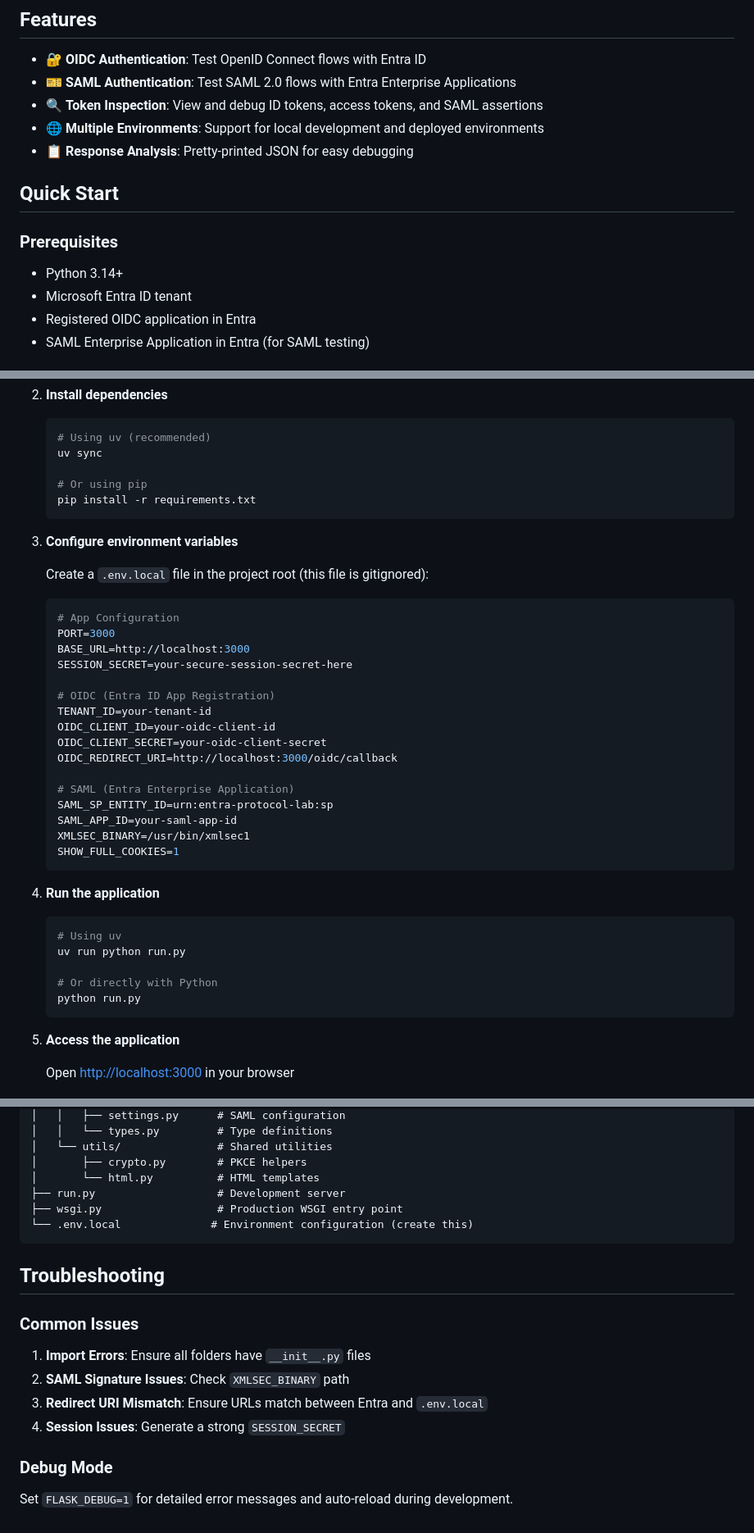
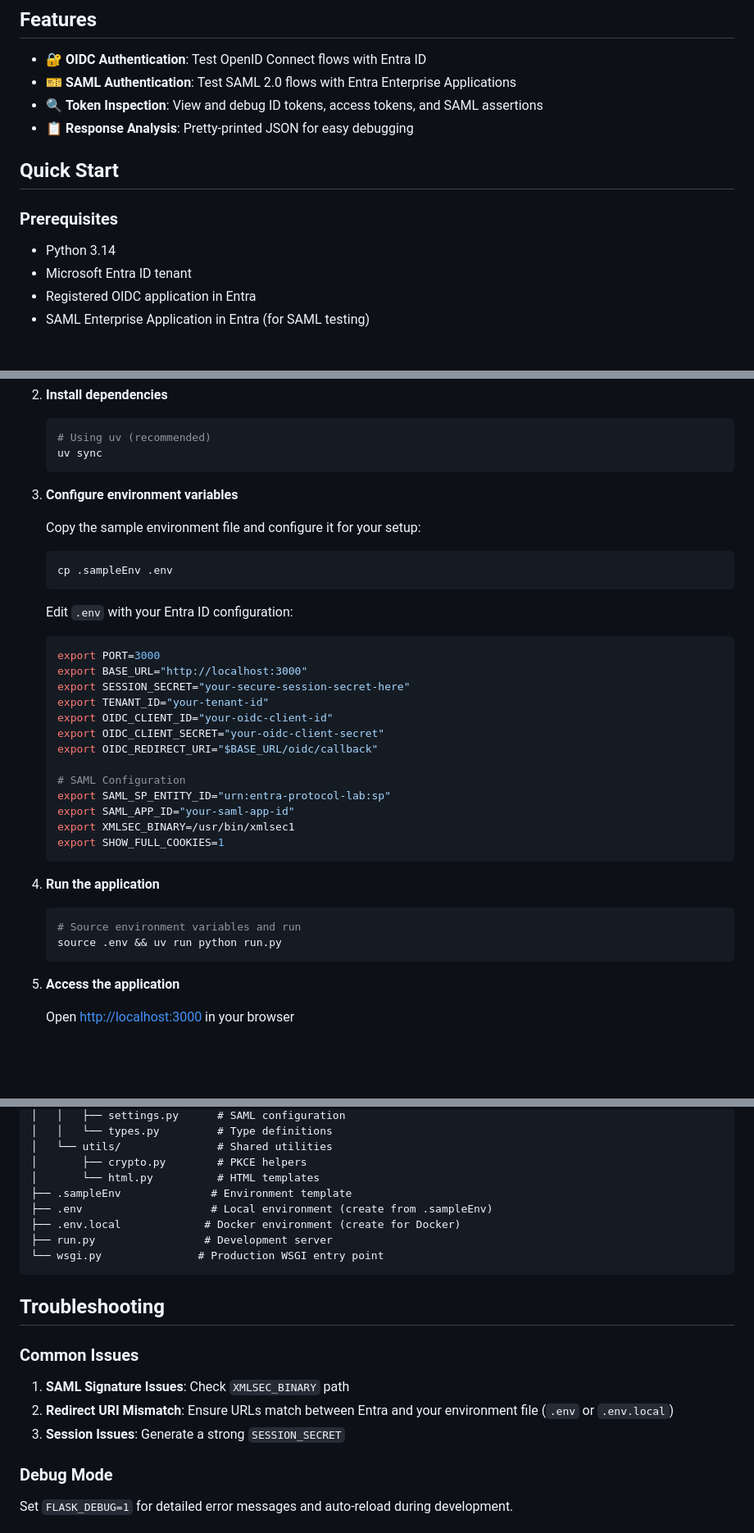
Before and after one commit to Zephyrusg/Entra-Protocol-Lab, a Markdown page: Readme.md, 3 parts joined by grey strips. Shown at 82% size. Rendered like a GitHub page; blank space fills up the shorter version.

Commit message:
updated info

````diff
--- a/Readme.md
+++ b/Readme.md
@@ -7,14 +7,13 @@ A Flask web application for testing and debugging **SAML** and **OIDC** authenti
 - 🔐 **OIDC Authentication**: Test OpenID Connect flows with Entra ID
 - 🎫 **SAML Authentication**: Test SAML 2.0 flows with Entra Enterprise Applications
 - 🔍 **Token Inspection**: View and debug ID tokens, access tokens, and SAML assertions
-- 🌐 **Multiple Environments**: Support for local development and deployed environments
 - 📋 **Response Analysis**: Pretty-printed JSON for easy debugging
 
 ## Quick Start
 
 ### Prerequisites
 
-- Python 3.14+
+- Python 3.14
 - Microsoft Entra ID tenant
 - Registered OIDC application in Entra
 - SAML Enterprise Application in Entra (for SAML testing)
@@ -33,42 +32,39 @@ A Flask web application for testing and debugging **SAML** and **OIDC** authenti
    ```bash
    # Using uv (recommended)
    uv sync
-
-   # Or using pip
-   pip install -r requirements.txt
    ```
 
 3. **Configure environment variables**
 
-   Create a `.env.local` file in the project root (this file is gitignored):
+   Copy the sample environment file and configure it for your setup:
 
    ```bash
-   # App Configuration
-   PORT=3000
-   BASE_URL=http://localhost:3000
-   SESSION_SECRET=your-secure-session-secret-here
+   cp .sampleEnv .env
+   ```
 
-   # OIDC (Entra ID App Registration)
-   TENANT_ID=your-tenant-id
-   OIDC_CLIENT_ID=your-oidc-client-id
-   OIDC_CLIENT_SECRET=your-oidc-client-secret
-   OIDC_REDIRECT_URI=http://localhost:3000/oidc/callback
+   Edit `.env` with your Entra ID configuration:
 
-   # SAML (Entra Enterprise Application)
-   SAML_SP_ENTITY_ID=urn:entra-protocol-lab:sp
-   SAML_APP_ID=your-saml-app-id
-   XMLSEC_BINARY=/usr/bin/xmlsec1
-   SHOW_FULL_COOKIES=1
+   ```bash
+   export PORT=3000
+   export BASE_URL="http://localhost:3000"
+   export SESSION_SECRET="your-secure-session-secret-here"
+   export TENANT_ID="your-tenant-id"
+   export OIDC_CLIENT_ID="your-oidc-client-id"
+   export OIDC_CLIENT_SECRET="your-oidc-client-secret"
+   export OIDC_REDIRECT_URI="$BASE_URL/oidc/callback"
+
+   # SAML Configuration
+   export SAML_SP_ENTITY_ID="urn:entra-protocol-lab:sp"
+   export SAML_APP_ID="your-saml-app-id"
+   export XMLSEC_BINARY=/usr/bin/xmlsec1
+   export SHOW_FULL_COOKIES=1
    ```
 
 4. **Run the application**
 
    ```bash
-   # Using uv
-   uv run python run.py
-
-   # Or directly with Python
-   python run.py
+   # Source environment variables and run
+   source .env && uv run python run.py
    ```
 
 5. **Access the application**
@@ -171,19 +197,20 @@ entra-protocol-lab/
 │   └── utils/               # Shared utilities
 │       ├── crypto.py        # PKCE helpers
 │       └── html.py          # HTML templates
-├── run.py                   # Development server
-├── wsgi.py                  # Production WSGI entry point
-└── .env.local              # Environment configuration (create this)
+├── .sampleEnv              # Environment template
+├── .env                    # Local environment (create from .sampleEnv)
+├── .env.local             # Docker environment (create for Docker)
+├── run.py                 # Development server
+└── wsgi.py               # Production WSGI entry point
 ```
 
 ## Troubleshooting
 
 ### Common Issues
 
-1. **Import Errors**: Ensure all folders have `__init__.py` files
-2. **SAML Signature Issues**: Check `XMLSEC_BINARY` path
-3. **Redirect URI Mismatch**: Ensure URLs match between Entra and `.env.local`
-4. **Session Issues**: Generate a strong `SESSION_SECRET`
+1. **SAML Signature Issues**: Check `XMLSEC_BINARY` path
+2. **Redirect URI Mismatch**: Ensure URLs match between Entra and your environment file (`.env` or `.env.local`)
+3. **Session Issues**: Generate a strong `SESSION_SECRET`
 
 ### Debug Mode
 
````
Also changed, not shown: other parts of Readme.md (+30 -0 lines).
